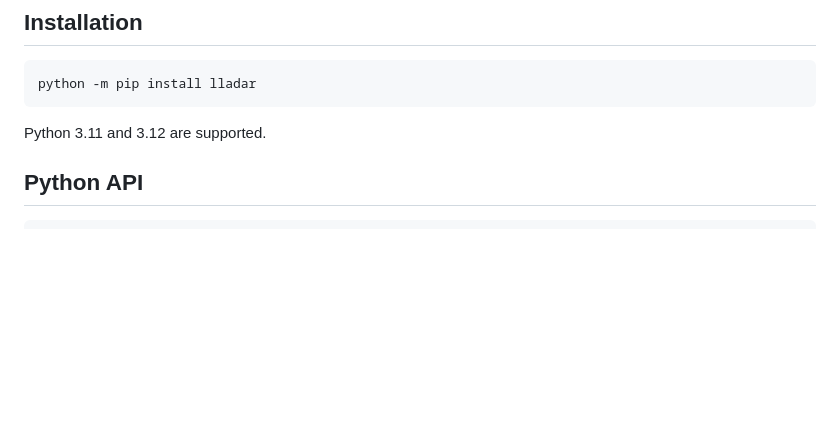
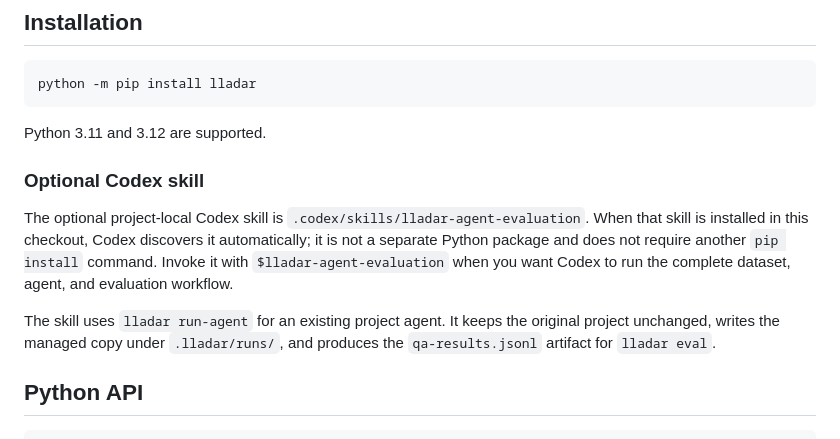
Before and after one commit to stoday/LLaDAR, a Markdown page: README.md, the part around the change. Drawn GitHub-style; blank space fills up the shorter version.

Commit message:
docs: document Codex skill integration

````diff
--- a/README.md
+++ b/README.md
@@ -22,6 +22,19 @@ python -m pip install lladar
 ```
 
 Python 3.11 and 3.12 are supported.
+
+### Optional Codex skill
+
+The optional project-local Codex skill is
+`.codex/skills/lladar-agent-evaluation`. When that skill is installed in this
+checkout, Codex discovers it automatically; it is not a separate Python
+package and does not require another `pip install` command. Invoke it with
+`$lladar-agent-evaluation` when you want Codex to run the complete dataset,
+agent, and evaluation workflow.
+
+The skill uses `lladar run-agent` for an existing project agent. It keeps the
+original project unchanged, writes the managed copy under `.lladar/runs/`, and
+produces the `qa-results.jsonl` artifact for `lladar eval`.
 
 ## Python API
 
````
